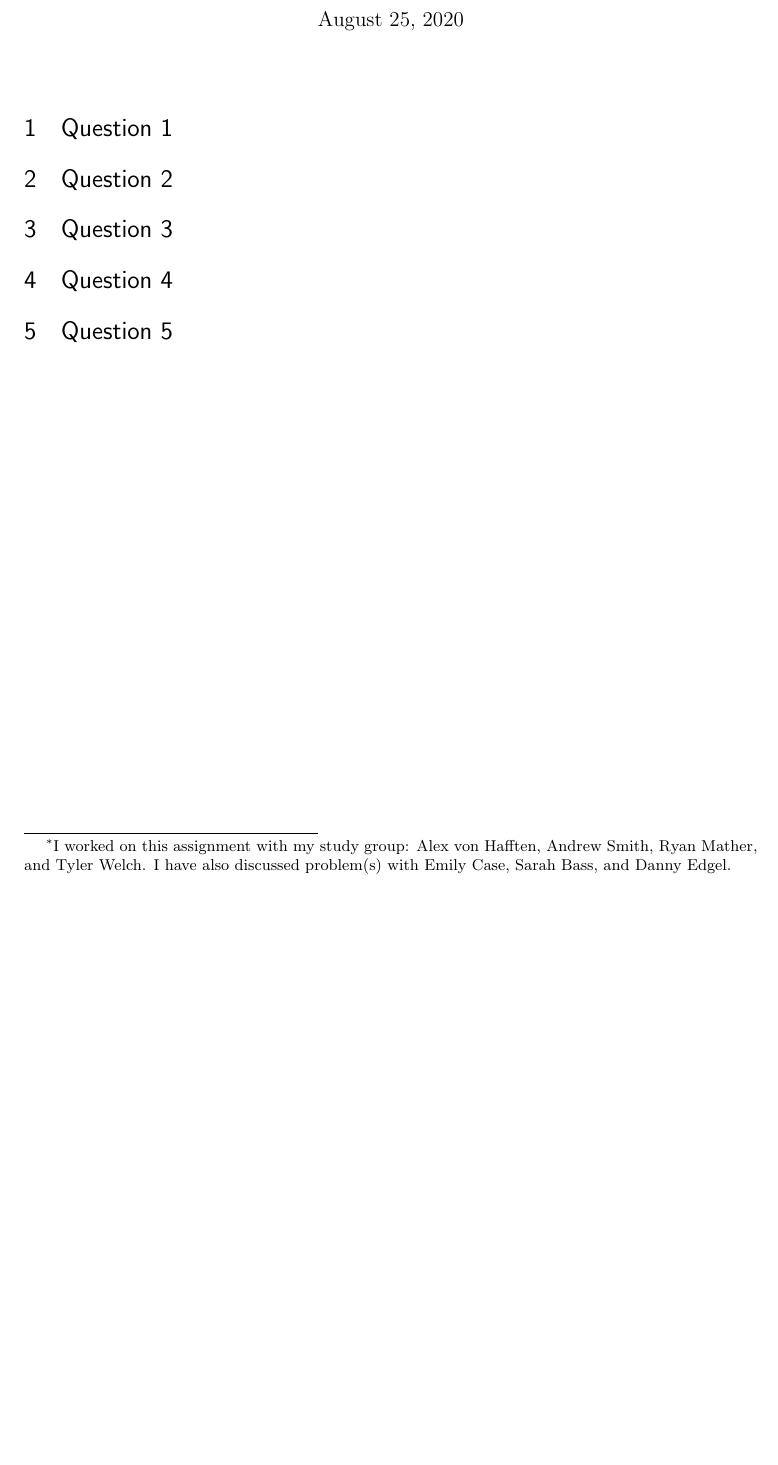
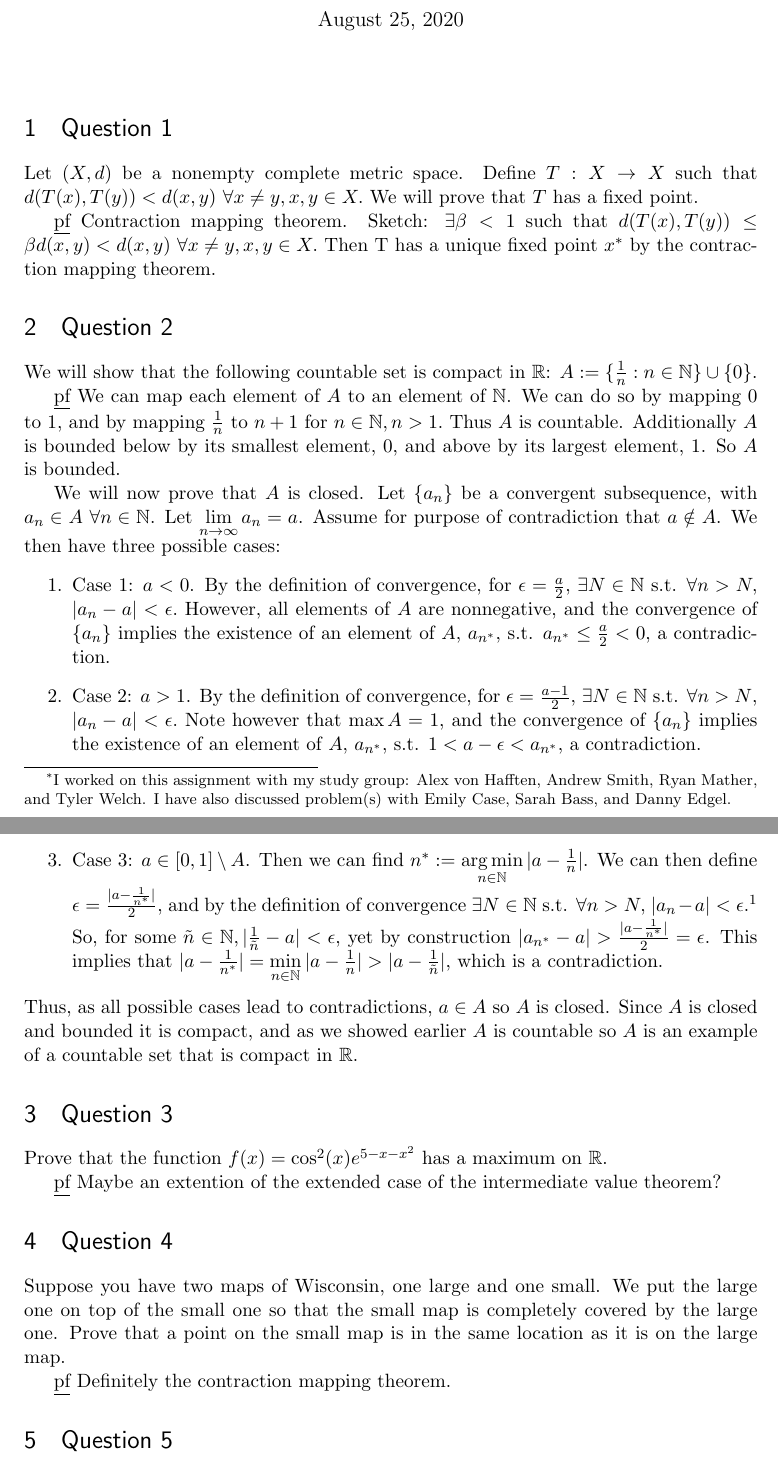
Before and after one commit to michaelnattinger/MathCampHW, a LaTeX problem sheet (HW3_nattinger.tex): part of the page before the commit and two parts of pages 1 and 2 of 3 after it, the two joined at a grey line, cut so that both start at the same text, the shorter picture padded with empty space. Compiled offline with pdfLaTeX.

Commit message:
HW3 started

```diff
--- a/HW3_nattinger.tex
+++ b/HW3_nattinger.tex
@@ -15,6 +15,7 @@
 \usepackage{graphicx} % support the \includegraphics command and options
 
 \usepackage{amssymb}
+\usepackage{amsmath}
 %%% PACKAGES
 \usepackage{booktabs} % for much better looking tables
 \usepackage{array} % for better arrays (eg matrices) in maths
@@ -41,6 +42,10 @@
 \renewcommand{\cftsecfont}{\rmfamily\mdseries\upshape}
 \renewcommand{\cftsecpagefont}{\rmfamily\mdseries\upshape} % No bold!
 
+\usepackage{amsmath}
+\DeclareMathOperator*{\argmax}{arg\,max}
+\DeclareMathOperator*{\argmin}{arg\,min}
+
 %%% END Article customizations
 
 %%% The "real" document content comes below...
@@ -55,9 +60,39 @@
 \maketitle
 
 \section{Question 1}
+Let $(X, d)$ be a nonempty complete metric space. Define $T: X \rightarrow X$ such that $d(T(x),T(y))<d(x,y)$ $\forall x \neq y, x,y \in X.$ We will prove that $T$ has a fixed point.
+
+\underline{pf} Contraction mapping theorem. Sketch: $\exists \beta <1$ such that $d(T(x),T(y))\leq \beta d(x,y)<d(x,y)$ $\forall x \neq y, x,y \in X.$ Then T has a unique fixed point $x^*$ by the contraction mapping theorem.
 
 \section{Question 2}
+We will show that the following countable set is compact in $\mathbb{R}$: $A:= \{ \frac{1}{n}: n \in \mathbb{N}\} \cup \{ 0 \}$.
+%\begin{equation*}
+%S = \{x + y | x,y \in H\}
+%\end{equation*}
+%where $H:= \{ \frac{1}{n}: n \in \mathbb{N}\} \cup \{ 0 \}$.
+
+\underline{pf} We can map each element of $A$ to an element of $\mathbb{N}$. We can do so by mapping 0 to 1, and by mapping $\frac{1}{n}$ to $n+1$ for $n \in \mathbb{N}, n>1.$ Thus $A$ is countable. Additionally $A$ is bounded below by its smallest element, 0, and above by its largest element, 1. So $A$ is bounded.
+
+We will now prove that $A$ is closed. Let $\{ a_n \}$ be a convergent subsequence, with $a_n \in A$ $\forall n \in \mathbb{N}$. Let $\lim\limits_{n\rightarrow \infty} a_n = a$. Assume for purpose of contradiction that $a \notin A$. We then have three possible cases:
+\begin{enumerate}
+\item Case 1: $a<0$. By the definition of convergence, for $\epsilon = \frac{a}{2}$, $\exists N \in \mathbb{N}$ s.t. $\forall n>N,$ $|a_n - a|<\epsilon.$ However, all elements of $A$ are nonnegative, and the convergence of $\{a_n\}$ implies the existence of an element of $A$, $a_{n^*}$, s.t. $a_{n^*}\leq \frac{a}{2}<0$, a contradiction.
+\item Case 2: $a>1$.  By the definition of convergence, for $\epsilon = \frac{a-1}{2}$, $\exists N \in \mathbb{N}$ s.t. $\forall n>N$, $|a_n - a|<\epsilon.$ Note however that $\max A =1$, and the convergence of $\{a_n\}$ implies the existence of an element of $A$, $a_{n^*}$, s.t. $1<a-\epsilon<a_{n^*}$, a contradiction.
+\item Case 3: $a \in [0,1]\setminus A$. Then we can find $n^*:= \argmin\limits_{n \in \mathbb{N}} |a - \frac{1}{n}|$. We can then define $\epsilon = \frac{|a - \frac{1}{n^*}|}{2}$, and by the definition of convergence $\exists N \in \mathbb{N}$ s.t. $\forall n>N,$ $|a_n - a|<\epsilon$.\footnote{Since $a \in [0,1] \setminus A$, and 0 is in A, the closest element of A to a must be nonzero as $a>0$ so we can always find some sufficiently large $n\in \mathbb{N}$ with $0<\frac{1}{n}\leq a$. Since we have defined this epsilon ball such that it is closer to $a$ than the closest element of $A$ is to $a$, 0 cannot be the $a_n \in A$ that satisfies this inequality.} So, for some $\tilde{n} \in \mathbb{N}, |\frac{1}{\tilde{n}} -a|<\epsilon$, yet by construction $|a_{n^*} - a|>\frac{|a - \frac{1}{n^*}|}{2}=\epsilon$. This implies that $|a - \frac{1}{n^*}| = \min\limits_{n \in \mathbb{N}} |a - \frac{1}{n}| > |a - \frac{1}{\tilde{n}}|$, which is a contradiction. %Then $\frac{1}{n} \in A$
+\end{enumerate}
+Thus, as all possible cases lead to contradictions, $a \in A$ so $A$ is closed. Since $A$ is closed and bounded it is compact, and as we showed earlier $A$ is countable so $A$ is an example of a countable set that is compact in $\mathbb{R}$.
+%Notice that the smallest element of $S$ is $0+0=0$ and the largest element is $1+1 = 2$. Thus, S is bounded. Now we just need that it is closed.
+%
+%Show that each element of $H$ is a limit point of S. (ERGO IT CONTAINS ALL ITS LIMIT POINTS)
+%
+%S is closed because it is the sum of two countable subsets of $\mathbb{R}$ and is therefore closed in $\mathbb{R}$, and is therefore compact because it is a closed and bounded subset of $\mathbb{R}$.
 
 \section{Question 3}
+Prove that the function $f(x) = \cos^2 (x)e^{5-x-x^2}$ has a maximum on $\mathbb{R}$.
+
+\underline{pf} Maybe an extention of the extended case of the intermediate value theorem?
+
 
 \section{Question 4}
+Suppose you have two maps of Wisconsin, one large and one small. We put the large one on top of the small one so that the small map is completely covered by the large one. Prove that a point on the small map is in the same location as it is on the large map.
+
+\underline{pf} Definitely the contraction mapping theorem.
```
Also changed, not shown: HW3_nattinger.pdf, HW3_nattinger.tex (17 more changed lines).
